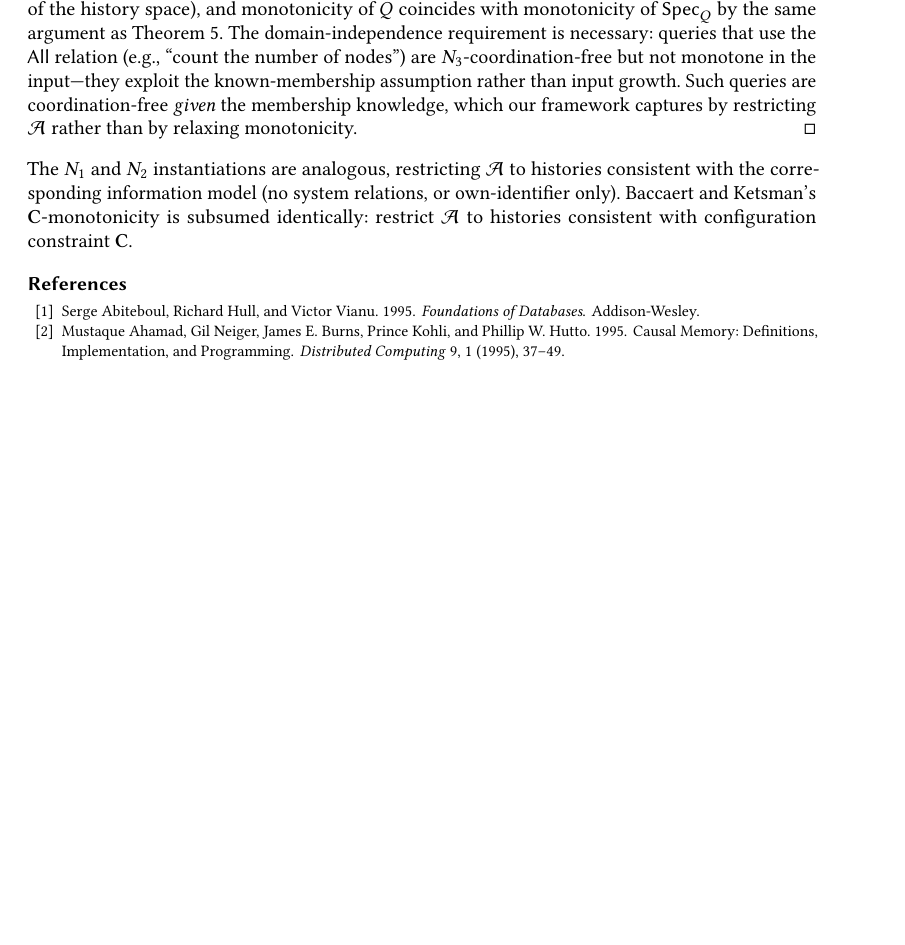
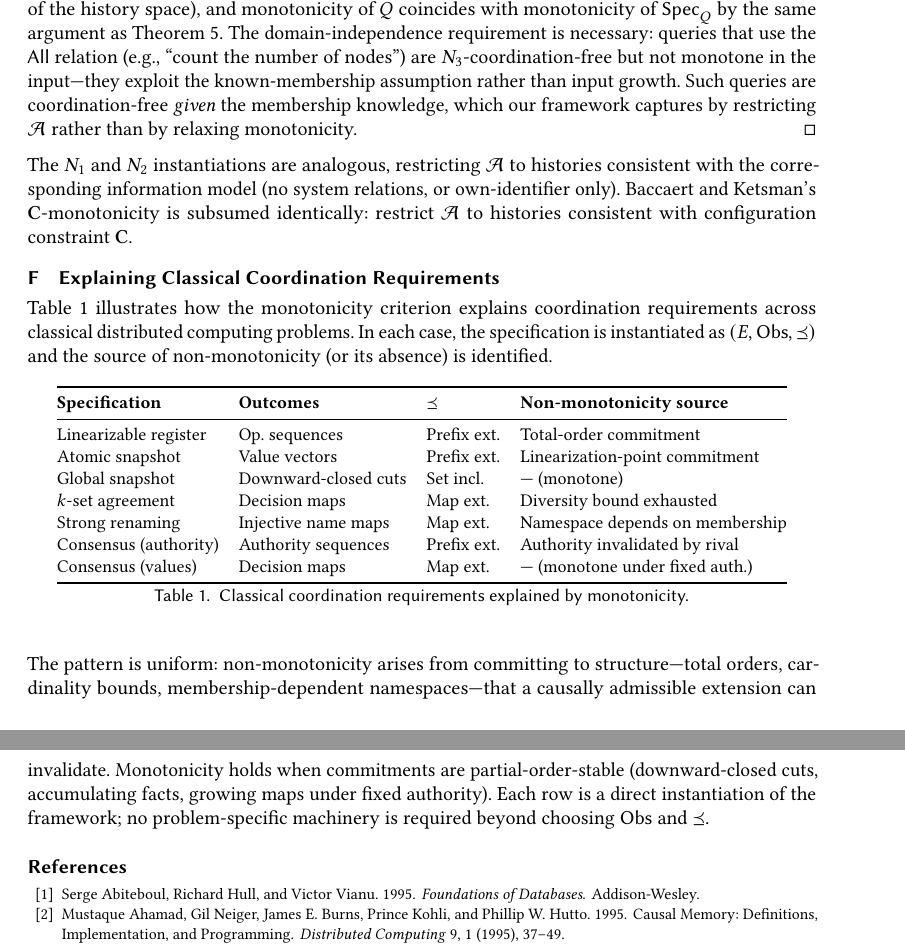
Before and after one commit to jhellerstein/coord-criterion, a LaTeX paper (main.tex): part of page 25 of 26 before the commit and two parts of pages 25 and 26 of 27 after it, the two joined at a grey line, cut so that both start at the same text, the shorter picture padded with empty space. Compiled offline with pdfLaTeX.

Commit message:
Add appendix: table of classical coordination requirements explained by monotonicity

```diff
--- a/main.tex
+++ b/main.tex
@@ -2471,6 +2471,56 @@ identically: restrict $\mathcal{A}$ to histories consistent with
 configuration constraint $\mathbf{C}$.
 
 
+\section{Explaining Classical Coordination Requirements}
+\label{app:classical}
+
+Table~\ref{tab:classical} illustrates how the monotonicity criterion
+explains coordination requirements across classical distributed
+computing problems.
+In each case, the specification is instantiated as
+$(E, \Obs, \Ord)$ and the source of non-monotonicity (or its absence)
+is identified.
+
+\begin{table}[h]
+\centering
+\small
+\begin{tabular}{@{}llll@{}}
+\toprule
+\textbf{Specification} & \textbf{Outcomes} & \textbf{$\Ord$} &
+\textbf{Non-monotonicity source} \\
+\midrule
+Linearizable register & Op.\ sequences & Prefix ext.\ &
+  Total-order commitment \\
+Atomic snapshot & Value vectors & Prefix ext.\ &
+  Linearization-point commitment \\
+Global snapshot & Downward-closed cuts & Set incl.\ &
+  --- (monotone) \\
+$k$-set agreement & Decision maps & Map ext.\ &
+  Diversity bound exhausted \\
+Strong renaming & Injective name maps & Map ext.\ &
+  Namespace depends on membership \\
+Consensus (authority) & Authority sequences & Prefix ext.\ &
+  Authority invalidated by rival \\
+Consensus (values) & Decision maps & Map ext.\ &
+  --- (monotone under fixed auth.) \\
+\bottomrule
+\end{tabular}
+\caption{Classical coordination requirements explained by monotonicity.}
+\label{tab:classical}
+\end{table}
+
+\noindent
+The pattern is uniform: non-monotonicity arises from committing to
+structure---total orders, cardinality bounds, membership-dependent
+namespaces---that a causally admissible extension can invalidate.
+Monotonicity holds when commitments are partial-order-stable
+(downward-closed cuts, accumulating facts, growing maps under fixed
+authority).
+Each row is a direct instantiation of the framework; no
+problem-specific machinery is required beyond choosing $\Obs$ and
+$\Ord$.
+
+
 \bibliographystyle{ACM-Reference-Format}
 \bibliography{references}
 
```
